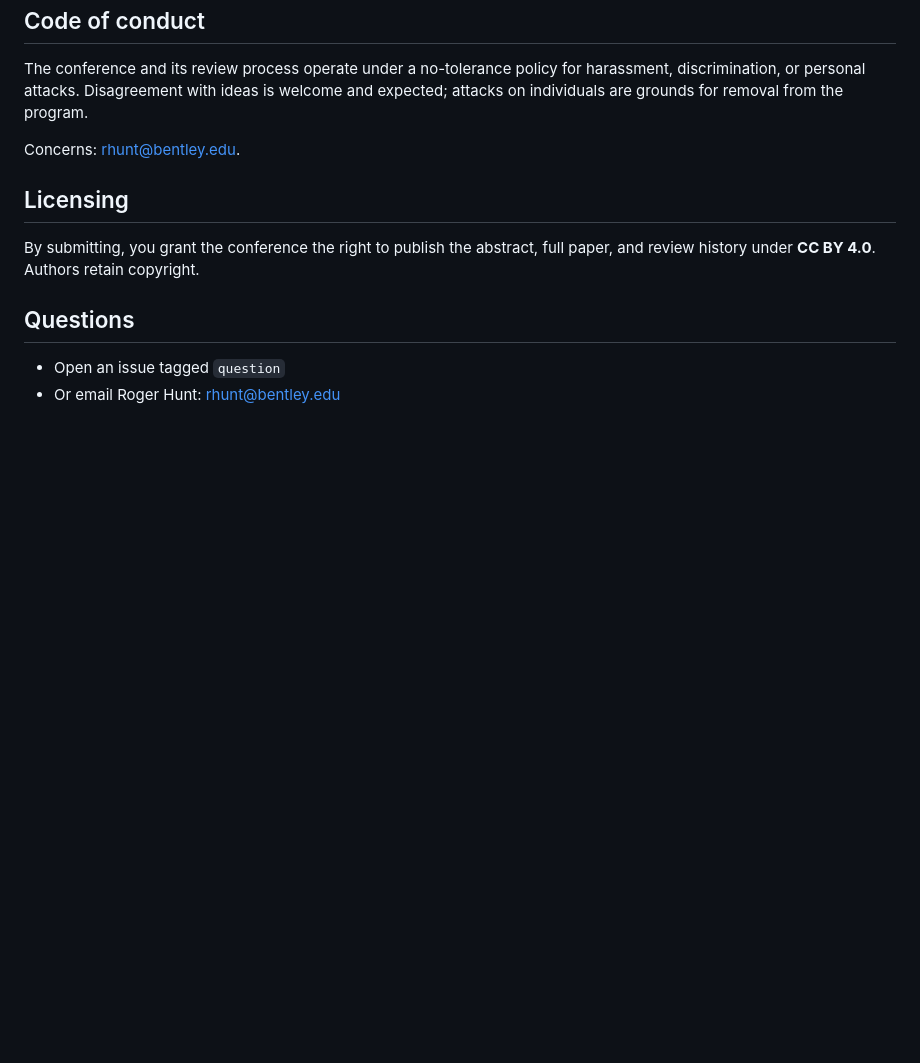
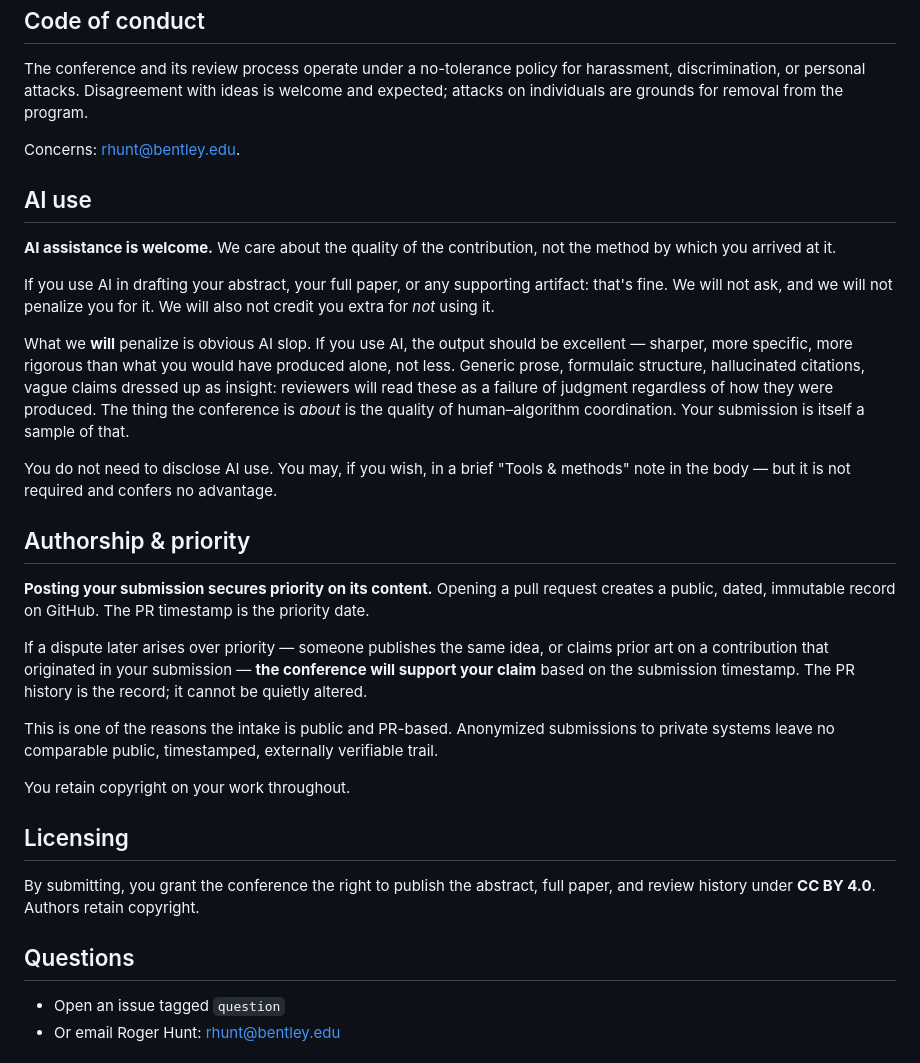
Before and after one commit to rogerSuperBuilderAlpha/algorithmacy-conference, a Markdown page: CONTRIBUTING.md, the part around the change. GitHub-like rendering; blank space fills up the shorter version.

```diff
--- a/CONTRIBUTING.md
+++ b/CONTRIBUTING.md
@@ -79,6 +79,26 @@ The conference and its review process operate under a no-tolerance policy for ha
 
 Concerns: rhunt@bentley.edu.
 
+## AI use
+
+**AI assistance is welcome.** We care about the quality of the contribution, not the method by which you arrived at it.
+
+If you use AI in drafting your abstract, your full paper, or any supporting artifact: that's fine. We will not ask, and we will not penalize you for it. We will also not credit you extra for *not* using it.
+
+What we **will** penalize is obvious AI slop. If you use AI, the output should be excellent — sharper, more specific, more rigorous than what you would have produced alone, not less. Generic prose, formulaic structure, hallucinated citations, vague claims dressed up as insight: reviewers will read these as a failure of judgment regardless of how they were produced. The thing the conference is *about* is the quality of human–algorithm coordination. Your submission is itself a sample of that.
+
+You do not need to disclose AI use. You may, if you wish, in a brief "Tools & methods" note in the body — but it is not required and confers no advantage.
+
+## Authorship & priority
+
+**Posting your submission secures priority on its content.** Opening a pull request creates a public, dated, immutable record on GitHub. The PR timestamp is the priority date.
+
+If a dispute later arises over priority — someone publishes the same idea, or claims prior art on a contribution that originated in your submission — **the conference will support your claim** based on the submission timestamp. The PR history is the record; it cannot be quietly altered.
+
+This is one of the reasons the intake is public and PR-based. Anonymized submissions to private systems leave no comparable public, timestamped, externally verifiable trail.
+
+You retain copyright on your work throughout.
+
 ## Licensing
 
 By submitting, you grant the conference the right to publish the abstract, full paper, and review history under **CC BY 4.0**. Authors retain copyright.
```
Also changed, not shown: README.md (+8 -0 lines).
